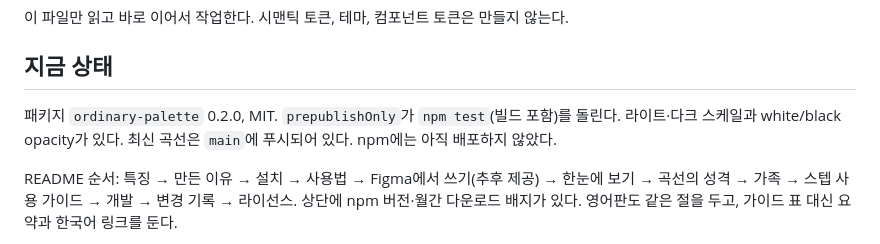
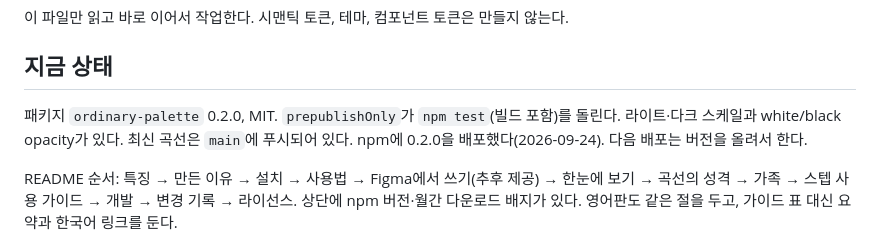
Before and after one commit to hlywaterkim/ordinary-palette, a Markdown page: CLAUDE.md, the part around the change. Drawn GitHub-style.

```diff
--- a/CLAUDE.md
+++ b/CLAUDE.md
@@ -6,7 +6,7 @@ GitHub: https://github.com/hlywaterkim/ordinary-palette
 
 ## 지금 상태
 
-패키지 `ordinary-palette` 0.2.0, MIT. `prepublishOnly`가 `npm test`(빌드 포함)를 돌린다. 라이트·다크 스케일과 white/black opacity가 있다. 최신 곡선은 `main`에 푸시되어 있다. npm에는 아직 배포하지 않았다.
+패키지 `ordinary-palette` 0.2.0, MIT. `prepublishOnly`가 `npm test`(빌드 포함)를 돌린다. 라이트·다크 스케일과 white/black opacity가 있다. 최신 곡선은 `main`에 푸시되어 있다. npm에 0.2.0을 배포했다(2026-09-24). 다음 배포는 버전을 올려서 한다.
 
 README 순서: 특징 → 만든 이유 → 설치 → 사용법 → Figma에서 쓰기(추후 제공) → 한눈에 보기 → 곡선의 성격 → 가족 → 스텝 사용 가이드 → 개발 → 변경 기록 → 라이선스. 상단에 npm 버전·월간 다운로드 배지가 있다. 영어판도 같은 절을 두고, 가이드 표 대신 요약과 한국어 링크를 둔다.
 
```
Also changed, not shown: README.en.md (+1 -1 lines), README.md (+1 -1 lines).
